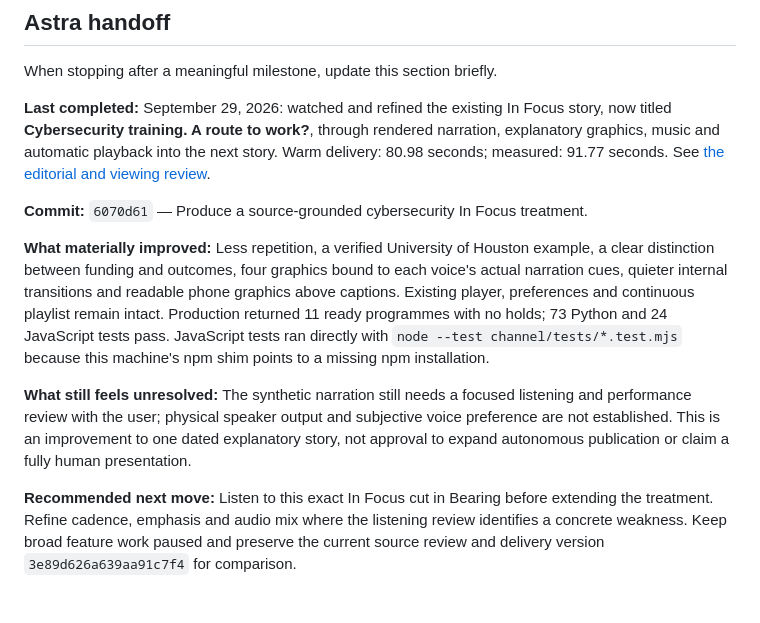
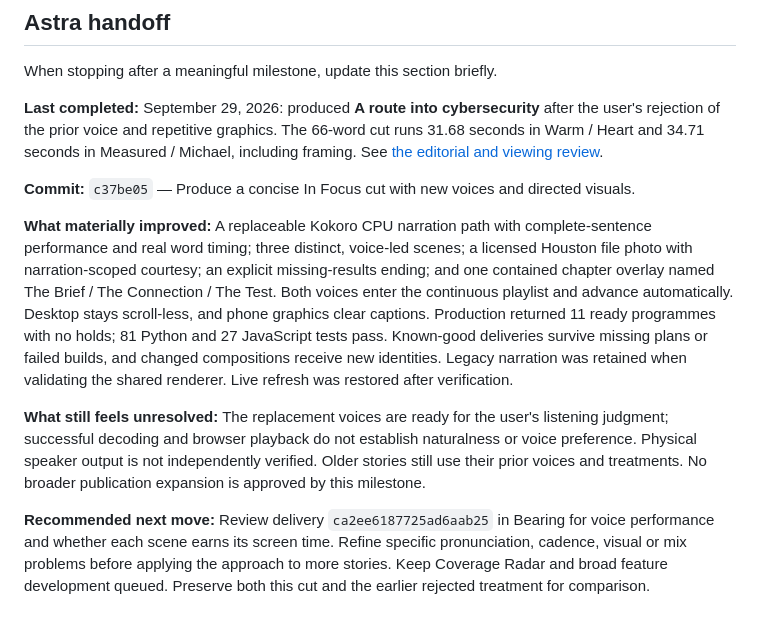
Before and after one commit to madebychaas/bearing, a Markdown page: product/NEXT.md, the part around the change. Drawn GitHub-style.

Commit message:
Record directed story review and listening priorities

```diff
--- a/product/NEXT.md
+++ b/product/NEXT.md
@@ -145,12 +145,12 @@ Do not begin that build until this file explicitly makes Coverage Radar the acti
 
 When stopping after a meaningful milestone, update this section briefly.
 
-**Last completed:** September 29, 2026: watched and refined the existing In Focus story, now titled **Cybersecurity training. A route to work?**, through rendered narration, explanatory graphics, music and automatic playback into the next story. Warm delivery: 80.98 seconds; measured: 91.77 seconds. See [the editorial and viewing review](IN_FOCUS_WORKFORCE_REVIEW.md).
+**Last completed:** September 29, 2026: produced **A route into cybersecurity** after the user's rejection of the prior voice and repetitive graphics. The 66-word cut runs 31.68 seconds in Warm / Heart and 34.71 seconds in Measured / Michael, including framing. See [the editorial and viewing review](IN_FOCUS_WORKFORCE_REVIEW.md).
 
-**Commit:** `6070d61` — Produce a source-grounded cybersecurity In Focus treatment.
+**Commit:** `c37be05` — Produce a concise In Focus cut with new voices and directed visuals.
 
-**What materially improved:** Less repetition, a verified University of Houston example, a clear distinction between funding and outcomes, four graphics bound to each voice's actual narration cues, quieter internal transitions and readable phone graphics above captions. Existing player, preferences and continuous playlist remain intact. Production returned 11 ready programmes with no holds; 73 Python and 24 JavaScript tests pass. JavaScript tests ran directly with `node --test channel/tests/*.test.mjs` because this machine's npm shim points to a missing npm installation.
+**What materially improved:** A replaceable Kokoro CPU narration path with complete-sentence performance and real word timing; three distinct, voice-led scenes; a licensed Houston file photo with narration-scoped courtesy; an explicit missing-results ending; and one contained chapter overlay named The Brief / The Connection / The Test. Both voices enter the continuous playlist and advance automatically. Desktop stays scroll-less, and phone graphics clear captions. Production returned 11 ready programmes with no holds; 81 Python and 27 JavaScript tests pass. Known-good deliveries survive missing plans or failed builds, and changed compositions receive new identities. Legacy narration was retained when validating the shared renderer. Live refresh was restored after verification.
 
-**What still feels unresolved:** The synthetic narration still needs a focused listening and performance review with the user; physical speaker output and subjective voice preference are not established. This is an improvement to one dated explanatory story, not approval to expand autonomous publication or claim a fully human presentation.
+**What still feels unresolved:** The replacement voices are ready for the user's listening judgment; successful decoding and browser playback do not establish naturalness or voice preference. Physical speaker output is not independently verified. Older stories still use their prior voices and treatments. No broader publication expansion is approved by this milestone.
 
-**Recommended next move:** Listen to this exact In Focus cut in Bearing before extending the treatment. Refine cadence, emphasis and audio mix where the listening review identifies a concrete weakness. Keep broad feature work paused and preserve the current source review and delivery version `3e89d626a639aa91c7f4` for comparison.
+**Recommended next move:** Review delivery `ca2ee6187725ad6aab25` in Bearing for voice performance and whether each scene earns its screen time. Refine specific pronunciation, cadence, visual or mix problems before applying the approach to more stories. Keep Coverage Radar and broad feature development queued. Preserve both this cut and the earlier rejected treatment for comparison.
```
